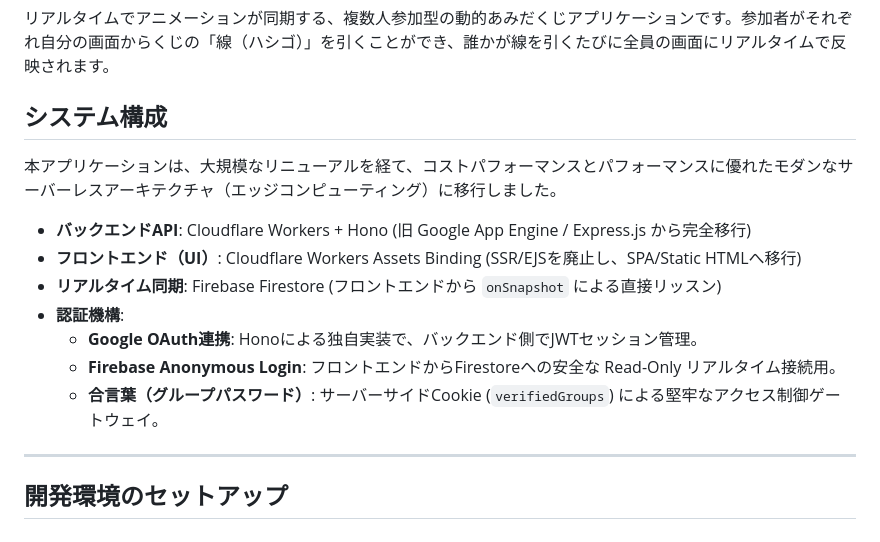
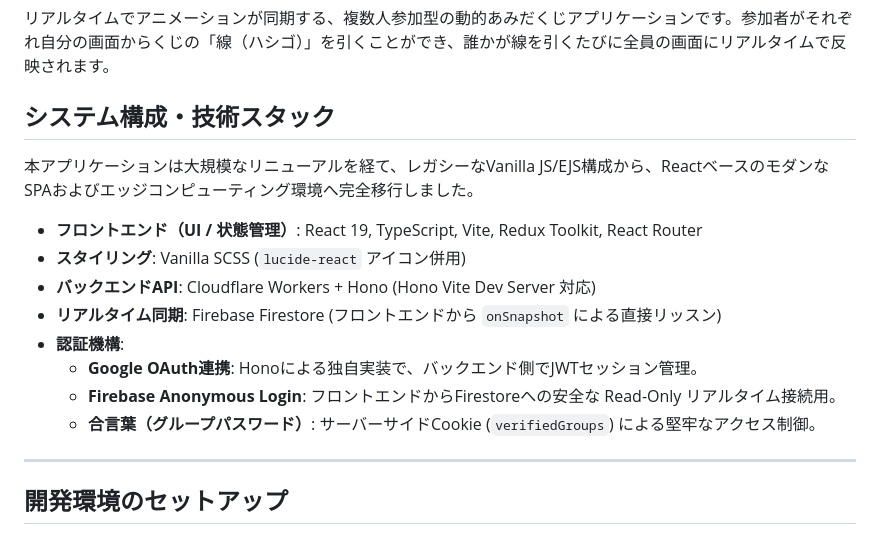
Before and after one commit to n416/amidakuji-app, a Markdown page: README.md, the part around one of its changes. GitHub-like rendering.

```diff
--- a/README.md
+++ b/README.md
@@ -2,17 +2,18 @@
 
 リアルタイムでアニメーションが同期する、複数人参加型の動的あみだくじアプリケーションです。参加者がそれぞれ自分の画面からくじの「線（ハシゴ）」を引くことができ、誰かが線を引くたびに全員の画面にリアルタイムで反映されます。
 
-## システム構成
+## システム構成・技術スタック
 
-本アプリケーションは、大規模なリニューアルを経て、コストパフォーマンスとパフォーマンスに優れたモダンなサーバーレスアーキテクチャ（エッジコンピューティング）に移行しました。
+本アプリケーションは大規模なリニューアルを経て、レガシーなVanilla JS/EJS構成から、ReactベースのモダンなSPAおよびエッジコンピューティング環境へ完全移行しました。
 
-- **バックエンドAPI**: Cloudflare Workers + Hono (旧 Google App Engine / Express.js から完全移行)
-- **フロントエンド（UI）**: Cloudflare Workers Assets Binding (SSR/EJSを廃止し、SPA/Static HTMLへ移行)
+- **フロントエンド（UI / 状態管理）**: React 19, TypeScript, Vite, Redux Toolkit, React Router
+- **スタイリング**: Vanilla SCSS (`lucide-react` アイコン併用)
+- **バックエンドAPI**: Cloudflare Workers + Hono (Hono Vite Dev Server 対応)
 - **リアルタイム同期**: Firebase Firestore (フロントエンドから `onSnapshot` による直接リッスン)
 - **認証機構**:
   - **Google OAuth連携**: Honoによる独自実装で、バックエンド側でJWTセッション管理。
   - **Firebase Anonymous Login**: フロントエンドからFirestoreへの安全な Read-Only リアルタイム接続用。
-  - **合言葉（グループパスワード）**: サーバーサイドCookie (`verifiedGroups`) による堅牢なアクセス制御ゲートウェイ。
+  - **合言葉（グループパスワード）**: サーバーサイドCookie (`verifiedGroups`) による堅牢なアクセス制御。
 
 ---
 
```
Also changed, not shown: other parts of README.md (+18 -17 lines).
